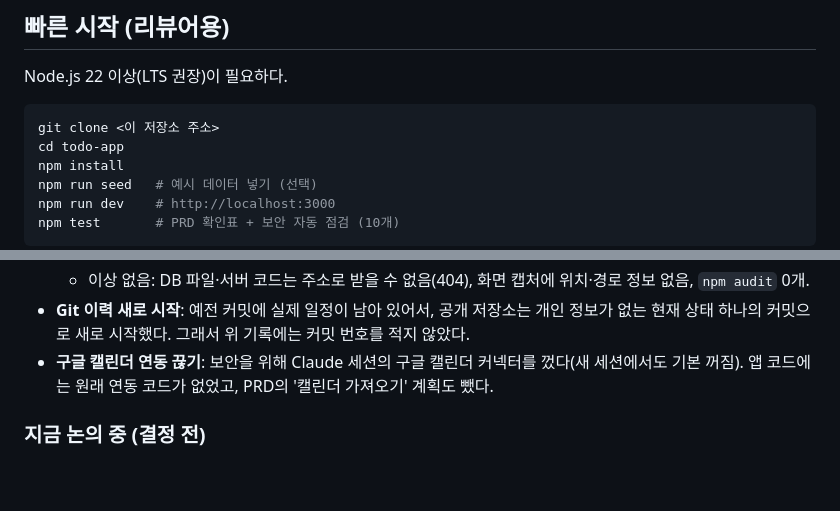
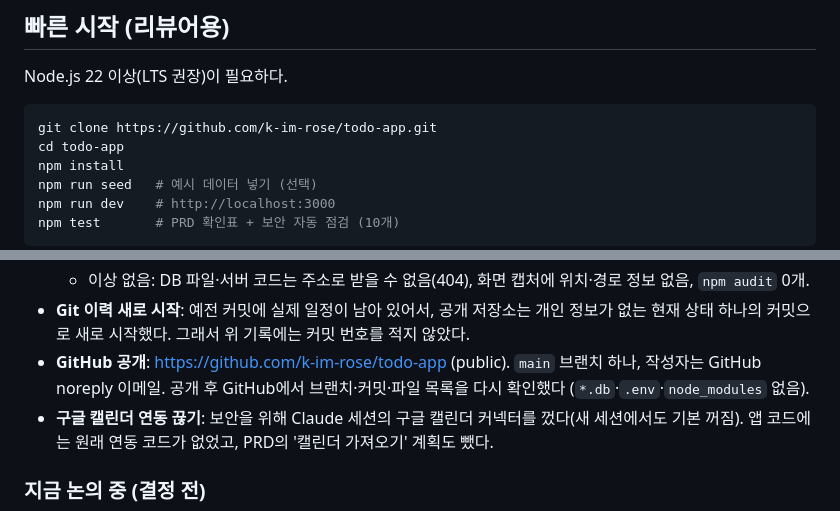
Before and after one commit to k-im-rose/aiffel, a Markdown page: README.md, 2 parts joined by grey strips. GitHub-like rendering; blank space fills up the shorter version.

Commit message:
README: 저장소 주소와 공개 기록
Co-Authored-By: Claude Opus 5.5 <noreply@anthropic.com>

````diff
--- a/README.md
+++ b/README.md
@@ -18,7 +18,7 @@
 Node.js 22 이상(LTS 권장)이 필요하다.
 
 ```bash
-git clone <이 저장소 주소>
+git clone https://github.com/k-im-rose/todo-app.git
 cd todo-app
 npm install
 npm run seed   # 예시 데이터 넣기 (선택)
@@ -201,6 +201,7 @@ npm test       # PRD 확인표 + 보안 자동 점검 (10개)
   - 발견: 깨진 JSON에 내부 경로가 보이는 오류 화면, Host 검사 없음, `X-Powered-By` 노출, 보안 헤더 없음 → 모두 고치고 자동 테스트에 추가(10개 모두 통과).
   - 이상 없음: DB 파일·서버 코드는 주소로 받을 수 없음(404), 화면 캡처에 위치·경로 정보 없음, `npm audit` 0개.
 - **Git 이력 새로 시작**: 예전 커밋에 실제 일정이 남아 있어서, 공개 저장소는 개인 정보가 없는 현재 상태 하나의 커밋으로 새로 시작했다. 그래서 위 기록에는 커밋 번호를 적지 않았다.
+- **GitHub 공개**: https://github.com/k-im-rose/todo-app (public). `main` 브랜치 하나, 작성자는 GitHub noreply 이메일. 공개 후 GitHub에서 브랜치·커밋·파일 목록을 다시 확인했다 (`*.db`·`.env`·`node_modules` 없음).
 - **구글 캘린더 연동 끊기**: 보안을 위해 Claude 세션의 구글 캘린더 커넥터를 껐다(새 세션에서도 기본 꺼짐). 앱 코드에는 원래 연동 코드가 없었고, PRD의 '캘린더 가져오기' 계획도 뺐다.
 
 ### 지금 논의 중 (결정 전)
````
